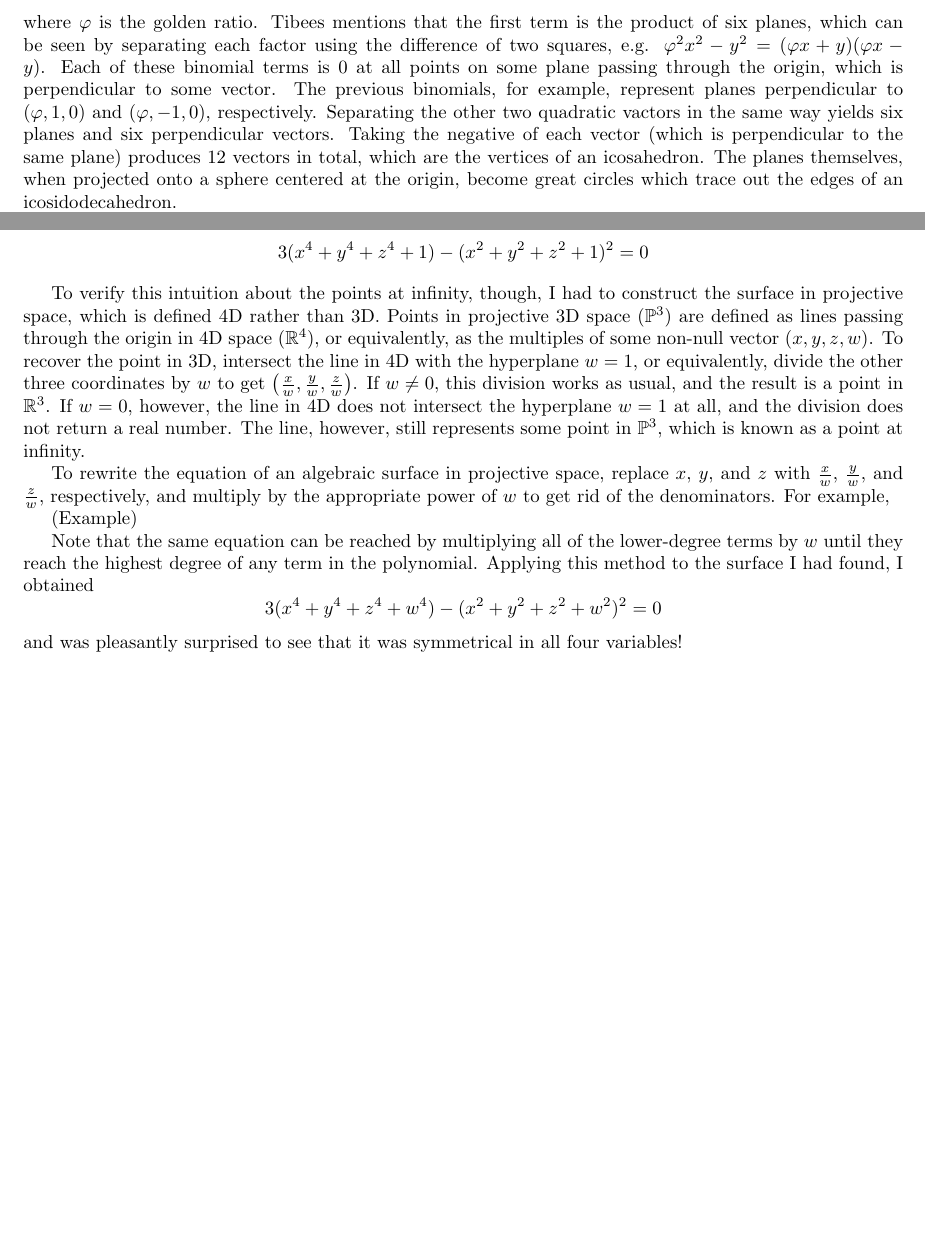
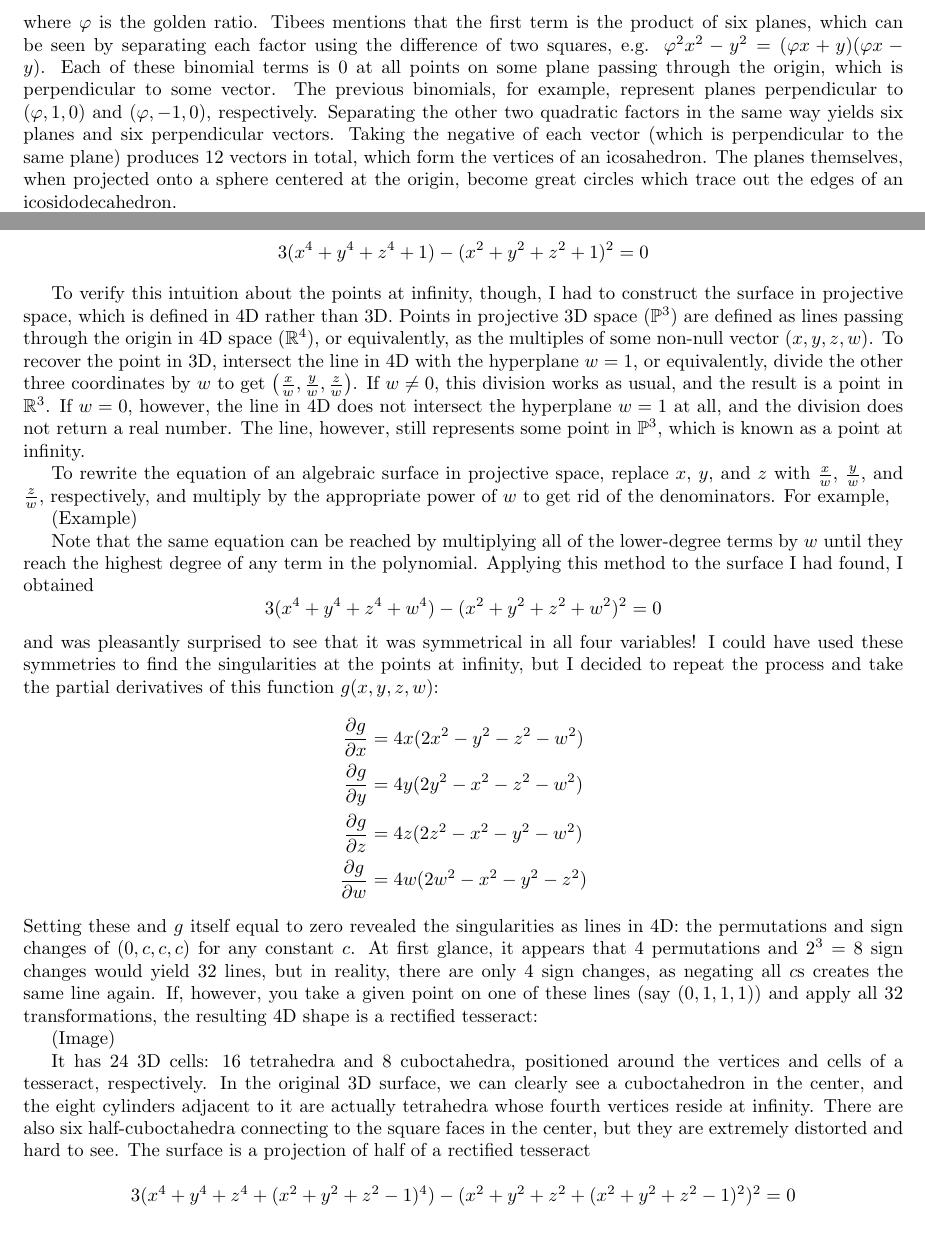
Before and after one commit to Mathtician/ideas, a LaTeX document (surface/surface.tex): two parts of pages 1 and 2 of 2, joined at a grey line, cut so that both start at the same text. Compiled offline with pdfLaTeX.

```diff
--- a/surface/surface.tex
+++ b/surface/surface.tex
@@ -31,10 +31,10 @@
 which is perpendicular to some vector.
 The previous binomials, for example, represent planes
 perpendicular to $(\varphi, 1, 0)$ and $(\varphi, -1, 0)$, respectively.
-Separating the other two quadratic vactors in the same way yields
+Separating the other two quadratic factors in the same way yields
 six planes and six perpendicular vectors.
 Taking the negative of each vector (which is perpendicular to the same plane)
-produces 12 vectors in total, which are the vertices of an icosahedron.
+produces 12 vectors in total, which form the vertices of an icosahedron.
 The planes themselves, when projected onto a sphere centered at the origin,
 become great circles which trace out the edges of an icosidodecahedron.
 
@@ -95,7 +95,7 @@
 
 To verify this intuition about the points at infinity, though,
 I had to construct the surface in projective space,
-which is defined 4D rather than 3D.
+which is defined in 4D rather than 3D.
 Points in projective 3D space ($\mathbb{P}^3$)
 are defined as lines passing through the origin in 4D space ($\mathbb{R}^4$),
 or equivalently, as the multiples of some non-null vector $(x, y, z, w)$.
@@ -120,6 +120,33 @@
 Applying this method to the surface I had found, I obtained
 $$3(x^4+y^4+z^4+w^4)-(x^2+y^2+z^2+w^2)^2=0$$
 and was pleasantly surprised to see that it was symmetrical in all four variables!
+I could have used these symmetries to find the singularities at the points at infinity,
+but I decided to repeat the process
+and take the partial derivatives of this function $g(x, y, z, w)$:
+\begin{align*}
+  \frac{\partial g}{\partial x} &= 4x(2x^2-y^2-z^2-w^2) \\
+  \frac{\partial g}{\partial y} &= 4y(2y^2-x^2-z^2-w^2) \\
+  \frac{\partial g}{\partial z} &= 4z(2z^2-x^2-y^2-w^2) \\
+  \frac{\partial g}{\partial w} &= 4w(2w^2-x^2-y^2-z^2)
+\end{align*}
+Setting these and $g$ itself equal to zero revealed the singularities as lines in 4D:
+the permutations and sign changes of $(0, c, c, c)$ for any constant $c$.
+At first glance, it appears that 4 permutations and $2^3=8$ sign changes would yield 32 lines,
+but in reality, there are only 4 sign changes, as negating all $c$s creates the same line again.
+If, however, you take a given point on one of these lines (say $(0, 1, 1, 1)$)
+and apply all 32 transformations, the resulting 4D shape is a rectified tesseract:
 
+(Image)
+
+It has 24 3D cells: 16 tetrahedra and 8 cuboctahedra,
+positioned around the vertices and cells of a tesseract, respectively.
+In the original 3D surface, we can clearly see a cuboctahedron in the center,
+and the eight cylinders adjacent to it are actually tetrahedra
+whose fourth vertices reside at infinity.
+There are also six half-cuboctahedra connecting to the square faces in the center,
+but they are extremely distorted and hard to see.
+The surface is a projection of half of a rectified tesseract
+
+$$3(x^4+y^4+z^4+(x^2+y^2+z^2-1)^4)-(x^2+y^2+z^2+(x^2+y^2+z^2-1)^2)^2 = 0$$
 
 \end{document}
```
Also changed, not shown: surface/surface.pdf.
